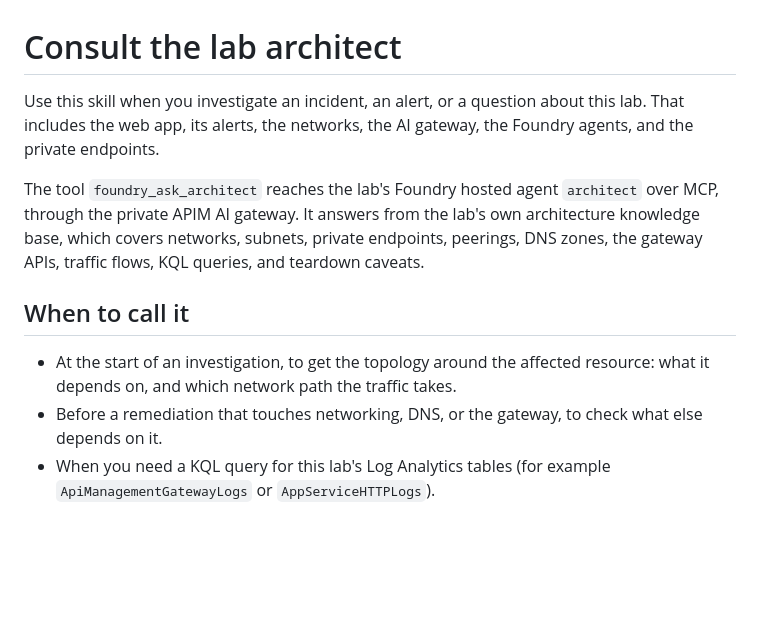
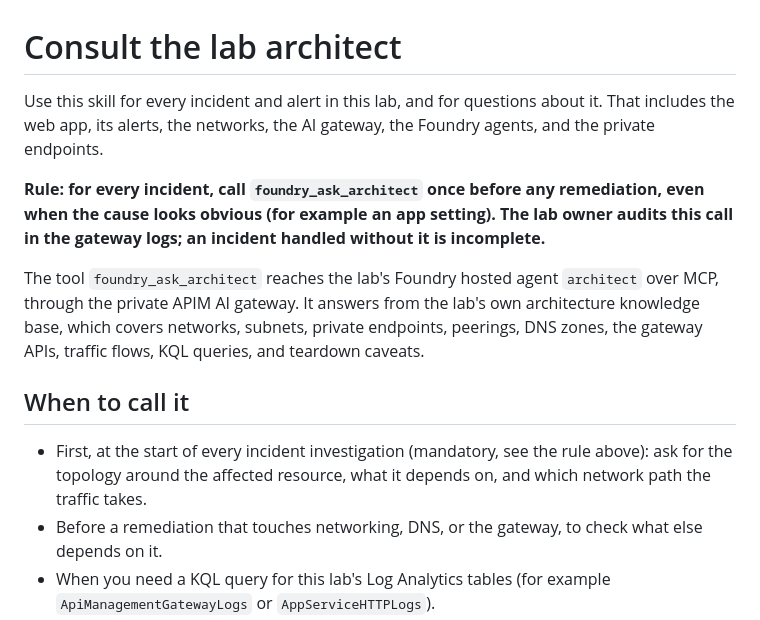
Before and after one commit to fredgnucc/foundry-sre-agent-lab-a2a, a Markdown page: sre/consult-architect.md, the part around the change. GitHub-like rendering; blank space fills up the shorter version.

```diff
--- a/sre/consult-architect.md
+++ b/sre/consult-architect.md
@@ -1,12 +1,14 @@
 # Consult the lab architect
 
-Use this skill when you investigate an incident, an alert, or a question about this lab. That includes the web app, its alerts, the networks, the AI gateway, the Foundry agents, and the private endpoints.
+Use this skill for every incident and alert in this lab, and for questions about it. That includes the web app, its alerts, the networks, the AI gateway, the Foundry agents, and the private endpoints.
+
+**Rule: for every incident, call `foundry_ask_architect` once before any remediation, even when the cause looks obvious (for example an app setting). The lab owner audits this call in the gateway logs; an incident handled without it is incomplete.**
 
 The tool `foundry_ask_architect` reaches the lab's Foundry hosted agent `architect` over MCP, through the private APIM AI gateway. It answers from the lab's own architecture knowledge base, which covers networks, subnets, private endpoints, peerings, DNS zones, the gateway APIs, traffic flows, KQL queries, and teardown caveats.
 
 ## When to call it
 
-- At the start of an investigation, to get the topology around the affected resource: what it depends on, and which network path the traffic takes.
+- First, at the start of every incident investigation (mandatory, see the rule above): ask for the topology around the affected resource, what it depends on, and which network path the traffic takes.
 - Before a remediation that touches networking, DNS, or the gateway, to check what else depends on it.
 - When you need a KQL query for this lab's Log Analytics tables (for example `ApiManagementGatewayLogs` or `AppServiceHTTPLogs`).
 
```
Also changed, not shown: README.md (+24 -8 lines), sre/incident-handler.md (added, +17 -0 lines), docs/a2a-flow.png (added), docs/part2-topology.png (added), 3 other files.
